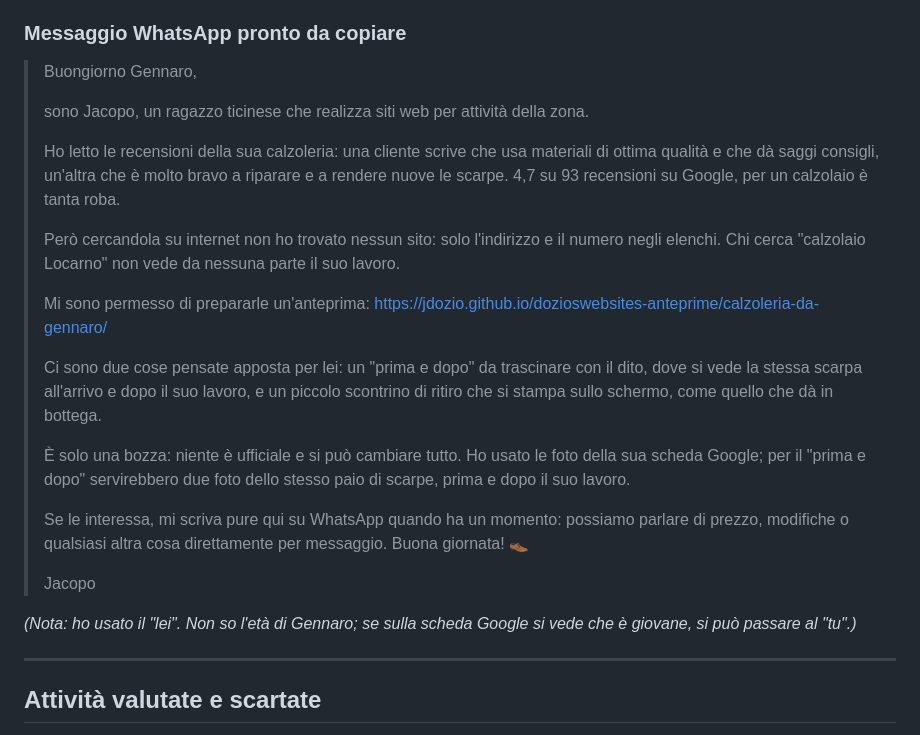
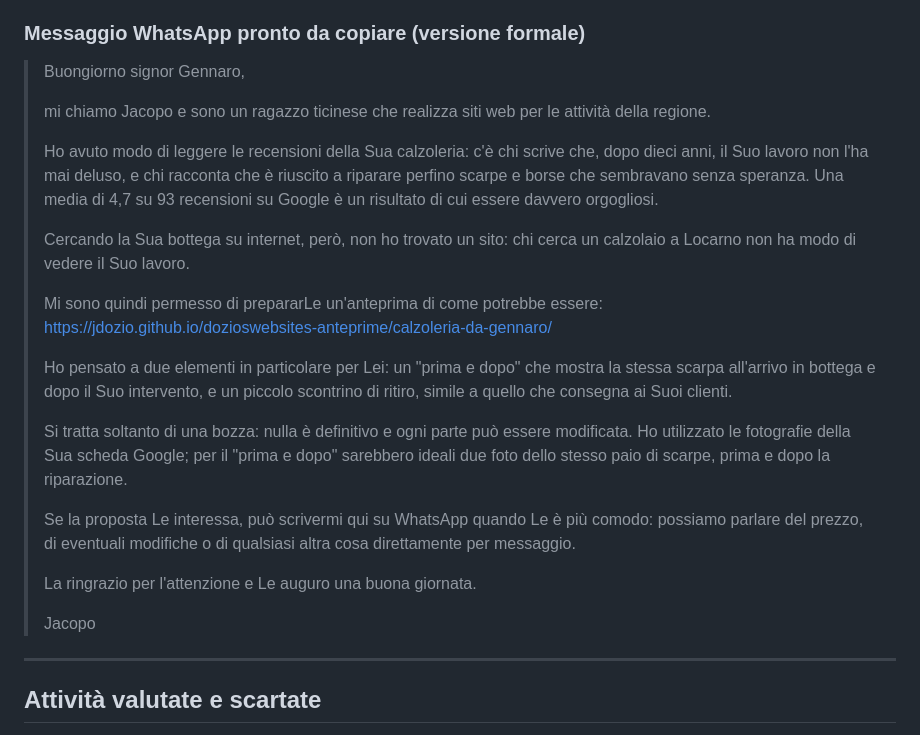
Before and after one commit to jdozio/dozioswebsites-anteprime, a Markdown page: _interno/messaggi-2026-10-13-test.md, the part around the change. Rendered like a GitHub page.

```diff
--- a/_interno/messaggi-2026-10-13-test.md
+++ b/_interno/messaggi-2026-10-13-test.md
@@ -51,28 +51,28 @@ Nessun prezzo (nessun listino pubblicato), nessun anno di apertura, nessun elenc
 - **"Il vostro scontrino":** il modulo (marcato Dimostrazione) stampa uno **scontrino di carta** con il numero di ritiro, come quello vero della bottega.
 - **"Tre parole che i clienti ripetono":** competente, cordiale, puntuale — tre parole prese letteralmente dalle sue recensioni.
 
-### Messaggio WhatsApp pronto da copiare
+### Messaggio WhatsApp pronto da copiare (versione formale)
 
-> Buongiorno Gennaro,
+> Buongiorno signor Gennaro,
 >
-> sono Jacopo, un ragazzo ticinese che realizza siti web per attività della zona.
+> mi chiamo Jacopo e sono un ragazzo ticinese che realizza siti web per le attività della regione.
 >
-> Ho letto le recensioni della sua calzoleria: una cliente scrive che usa materiali di ottima qualità e che dà saggi consigli, un'altra che è molto bravo a riparare e a rendere nuove le scarpe. 4,7 su 93 recensioni su Google, per un calzolaio è tanta roba.
+> Ho avuto modo di leggere le recensioni della Sua calzoleria: c'è chi scrive che, dopo dieci anni, il Suo lavoro non l'ha mai deluso, e chi racconta che è riuscito a riparare perfino scarpe e borse che sembravano senza speranza. Una media di 4,7 su 93 recensioni su Google è un risultato di cui essere davvero orgogliosi.
 >
-> Però cercandola su internet non ho trovato nessun sito: solo l'indirizzo e il numero negli elenchi. Chi cerca "calzolaio Locarno" non vede da nessuna parte il suo lavoro.
+> Cercando la Sua bottega su internet, però, non ho trovato un sito: chi cerca un calzolaio a Locarno non ha modo di vedere il Suo lavoro.
 >
-> Mi sono permesso di prepararle un'anteprima:
+> Mi sono quindi permesso di prepararLe un'anteprima di come potrebbe essere:
 > https://jdozio.github.io/dozioswebsites-anteprime/calzoleria-da-gennaro/
 >
-> Ci sono due cose pensate apposta per lei: un "prima e dopo" da trascinare con il dito, dove si vede la stessa scarpa all'arrivo e dopo il suo lavoro, e un piccolo scontrino di ritiro che si stampa sullo schermo, come quello che dà in bottega.
+> Ho pensato a due elementi in particolare per Lei: un "prima e dopo" che mostra la stessa scarpa all'arrivo in bottega e dopo il Suo intervento, e un piccolo scontrino di ritiro, simile a quello che consegna ai Suoi clienti.
 >
-> È solo una bozza: niente è ufficiale e si può cambiare tutto. Ho usato le foto della sua scheda Google; per il "prima e dopo" servirebbero due foto dello stesso paio di scarpe, prima e dopo il suo lavoro.
+> Si tratta soltanto di una bozza: nulla è definitivo e ogni parte può essere modificata. Ho utilizzato le fotografie della Sua scheda Google; per il "prima e dopo" sarebbero ideali due foto dello stesso paio di scarpe, prima e dopo la riparazione.
 >
-> Se le interessa, mi scriva pure qui su WhatsApp quando ha un momento: possiamo parlare di prezzo, modifiche o qualsiasi altra cosa direttamente per messaggio. Buona giornata! 👞
+> Se la proposta Le interessa, può scrivermi qui su WhatsApp quando Le è più comodo: possiamo parlare del prezzo, di eventuali modifiche o di qualsiasi altra cosa direttamente per messaggio.
+>
+> La ringrazio per l'attenzione e Le auguro una buona giornata.
 >
 > Jacopo
-
-*(Nota: ho usato il "lei". Non so l'età di Gennaro; se sulla scheda Google si vede che è giovane, si può passare al "tu".)*
 
 ---
 
```
Also changed, not shown: _interno/METODO.md (+7 -0 lines).
